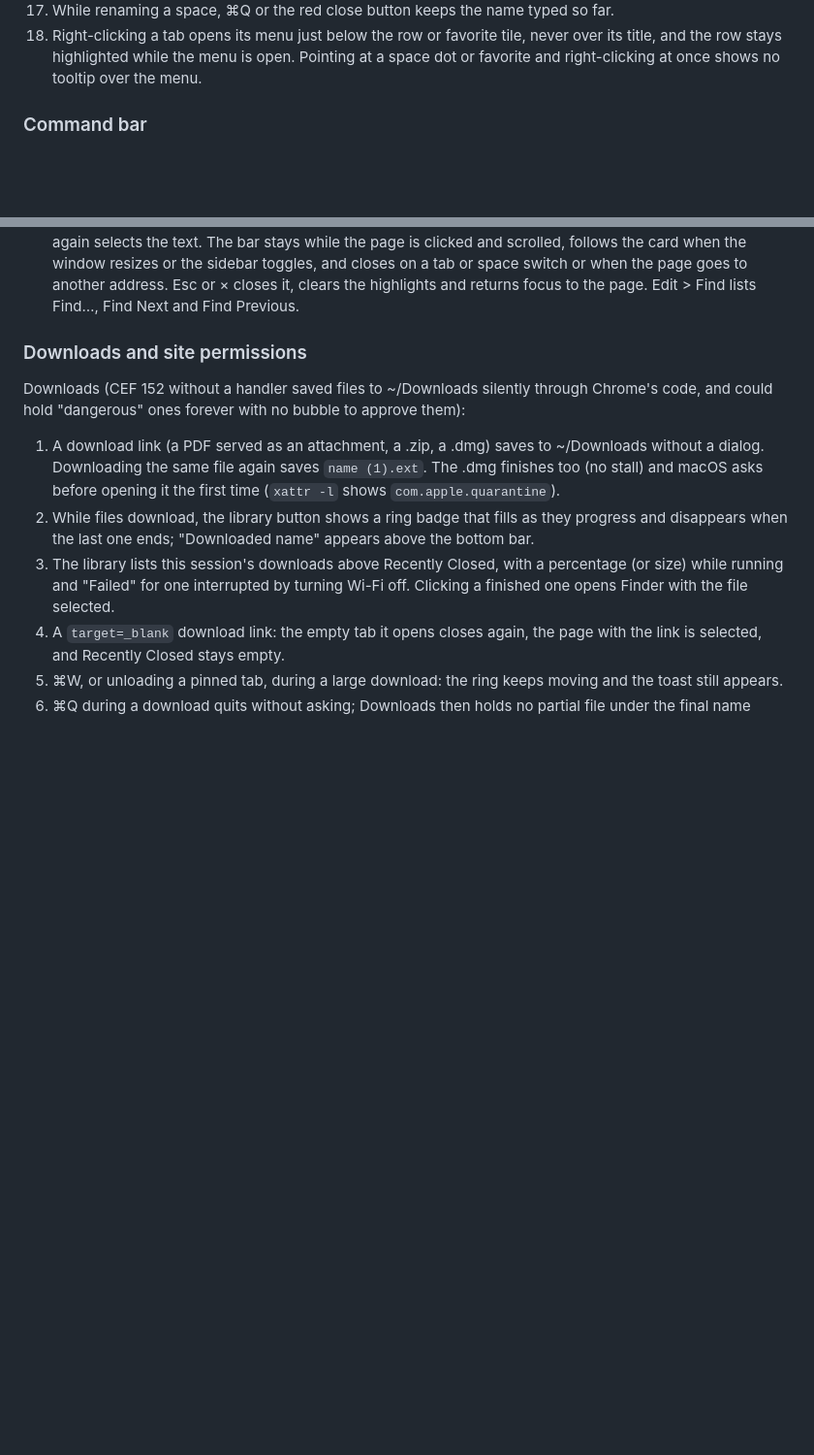
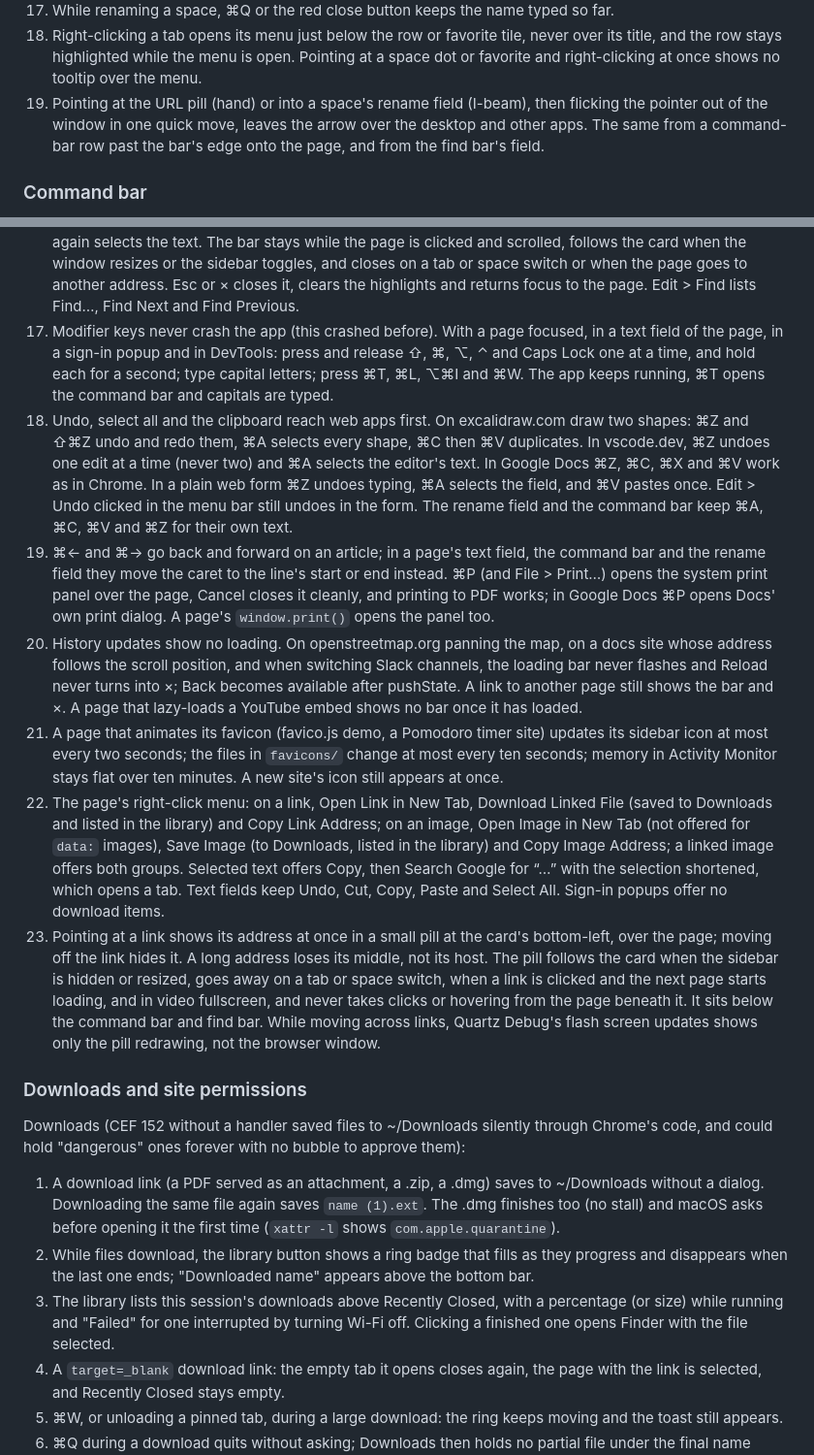
Before and after one commit to gregor-tokarev/mapbrowser, a Markdown page: docs/test-plan.md, 2 parts joined by grey strips. Shown at 97% size. Rendered like a GitHub page; blank space fills up the shorter version.

```diff
--- a/docs/test-plan.md
+++ b/docs/test-plan.md
@@ -79,6 +79,7 @@ The redesign was built on a machine without macOS: it type-checks for macOS and
 16. Resize the window, move it to a second display and quit: it reopens there at that size. Fullscreen from the green button reopens in fullscreen; a video's fullscreen doesn't. With that display disconnected, it opens centred on the built-in display.
 17. While renaming a space, ⌘Q or the red close button keeps the name typed so far.
 18. Right-clicking a tab opens its menu just below the row or favorite tile, never over its title, and the row stays highlighted while the menu is open. Pointing at a space dot or favorite and right-clicking at once shows no tooltip over the menu.
+19. Pointing at the URL pill (hand) or into a space's rename field (I-beam), then flicking the pointer out of the window in one quick move, leaves the arrow over the desktop and other apps. The same from a command-bar row past the bar's edge onto the page, and from the find bar's field.
 
 ### Command bar
 
@@ -105,6 +106,13 @@ The redesign was built on a machine without macOS: it type-checks for macOS and
 14. After signing in through an identity provider that redirects quickly, the app's tabs keep their own favicon, also after a restart.
 15. ⌘+ (also ⌘=), ⌘− and ⌘0 zoom the page in Chrome's steps with a "Zoom 110%" toast, also on German (⌘+ on its own key) and AZERTY layouts. Another tab of the same site in the same space follows; another space doesn't. While a page loads the reload button is a × (Stop); it, ⌘. and Esc (when the page has no use for it) stop the load. ⌥⌘I opens DevTools in a window of its own and closes it again. The View menu lists Stop, Actual Size, Zoom In, Zoom Out and Developer Tools.
 16. ⌘F opens the find bar at the card's top right, ready for typing; matches highlight as you type with "n of m". Return, ⇧Return, the chevrons, and ⌘G or ⇧⌘G (also with the page focused) move between matches. ⌘F again selects the text. The bar stays while the page is clicked and scrolled, follows the card when the window resizes or the sidebar toggles, and closes on a tab or space switch or when the page goes to another address. Esc or × closes it, clears the highlights and returns focus to the page. Edit > Find lists Find…, Find Next and Find Previous.
+17. Modifier keys never crash the app (this crashed before). With a page focused, in a text field of the page, in a sign-in popup and in DevTools: press and release ⇧, ⌘, ⌥, ⌃ and Caps Lock one at a time, and hold each for a second; type capital letters; press ⌘T, ⌘L, ⌥⌘I and ⌘W. The app keeps running, ⌘T opens the command bar and capitals are typed.
+18. Undo, select all and the clipboard reach web apps first. On excalidraw.com draw two shapes: ⌘Z and ⇧⌘Z undo and redo them, ⌘A selects every shape, ⌘C then ⌘V duplicates. In vscode.dev, ⌘Z undoes one edit at a time (never two) and ⌘A selects the editor's text. In Google Docs ⌘Z, ⌘C, ⌘X and ⌘V work as in Chrome. In a plain web form ⌘Z undoes typing, ⌘A selects the field, and ⌘V pastes once. Edit > Undo clicked in the menu bar still undoes in the form. The rename field and the command bar keep ⌘A, ⌘C, ⌘V and ⌘Z for their own text.
+19. ⌘← and ⌘→ go back and forward on an article; in a page's text field, the command bar and the rename field they move the caret to the line's start or end instead. ⌘P (and File > Print…) opens the system print panel over the page, Cancel closes it cleanly, and printing to PDF works; in Google Docs ⌘P opens Docs' own print dialog. A page's `window.print()` opens the panel too.
+20. History updates show no loading. On openstreetmap.org panning the map, on a docs site whose address follows the scroll position, and when switching Slack channels, the loading bar never flashes and Reload never turns into ×; Back becomes available after pushState. A link to another page still shows the bar and ×. A page that lazy-loads a YouTube embed shows no bar once it has loaded.
+21. A page that animates its favicon (favico.js demo, a Pomodoro timer site) updates its sidebar icon at most every two seconds; the files in `favicons/` change at most every ten seconds; memory in Activity Monitor stays flat over ten minutes. A new site's icon still appears at once.
+22. The page's right-click menu: on a link, Open Link in New Tab, Download Linked File (saved to Downloads and listed in the library) and Copy Link Address; on an image, Open Image in New Tab (not offered for `data:` images), Save Image (to Downloads, listed in the library) and Copy Image Address; a linked image offers both groups. Selected text offers Copy, then Search Google for “…” with the selection shortened, which opens a tab. Text fields keep Undo, Cut, Copy, Paste and Select All. Sign-in popups offer no download items.
+23. Pointing at a link shows its address at once in a small pill at the card's bottom-left, over the page; moving off the link hides it. A long address loses its middle, not its host. The pill follows the card when the sidebar is hidden or resized, goes away on a tab or space switch, when a link is clicked and the next page starts loading, and in video fullscreen, and never takes clicks or hovering from the page beneath it. It sits below the command bar and find bar. While moving across links, Quartz Debug's flash screen updates shows only the pill redrawing, not the browser window.
 
 ### Downloads and site permissions
 
```
Also changed, not shown: README.md (+5 -2 lines), docs/energy.md (+3 -1 lines).
